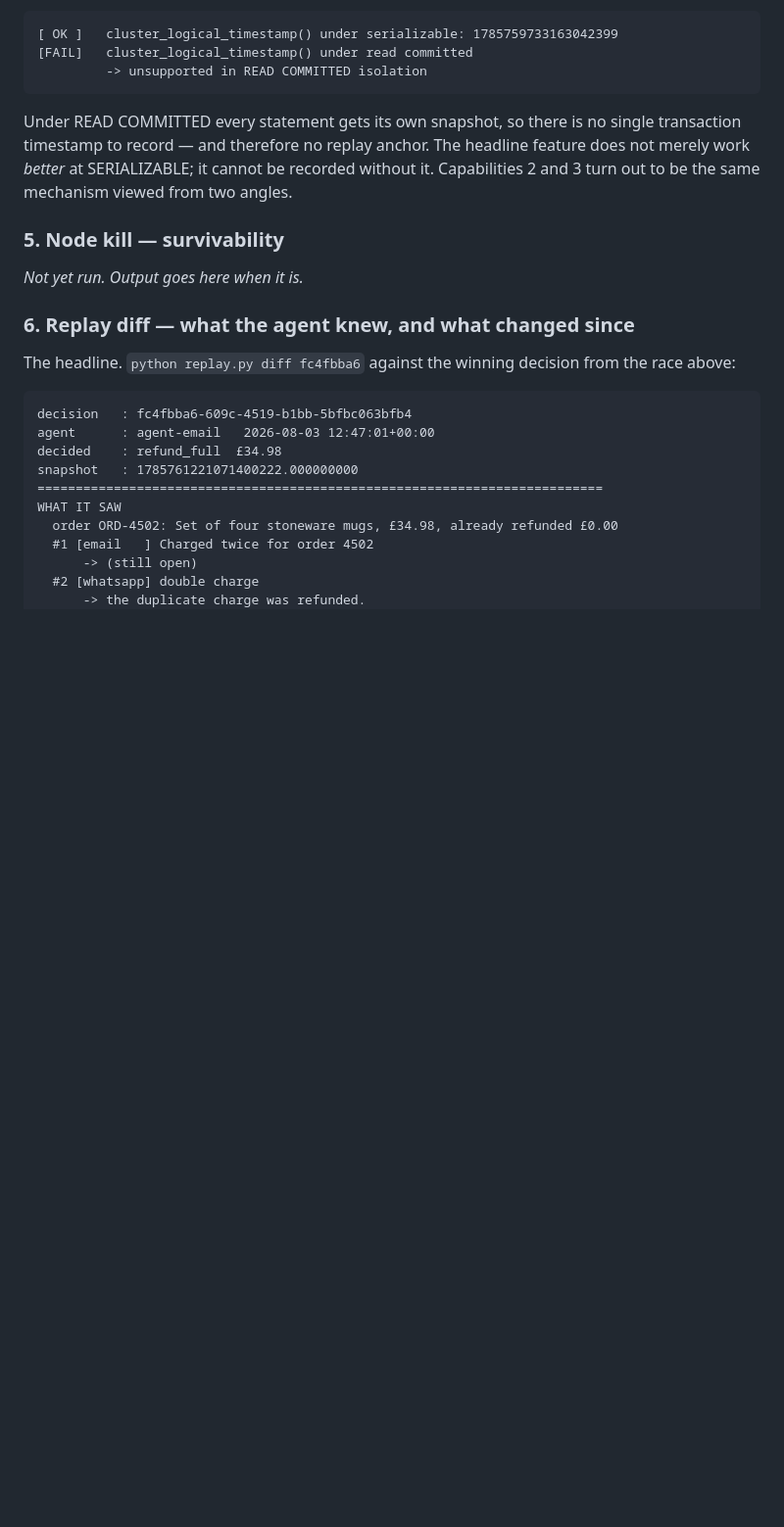
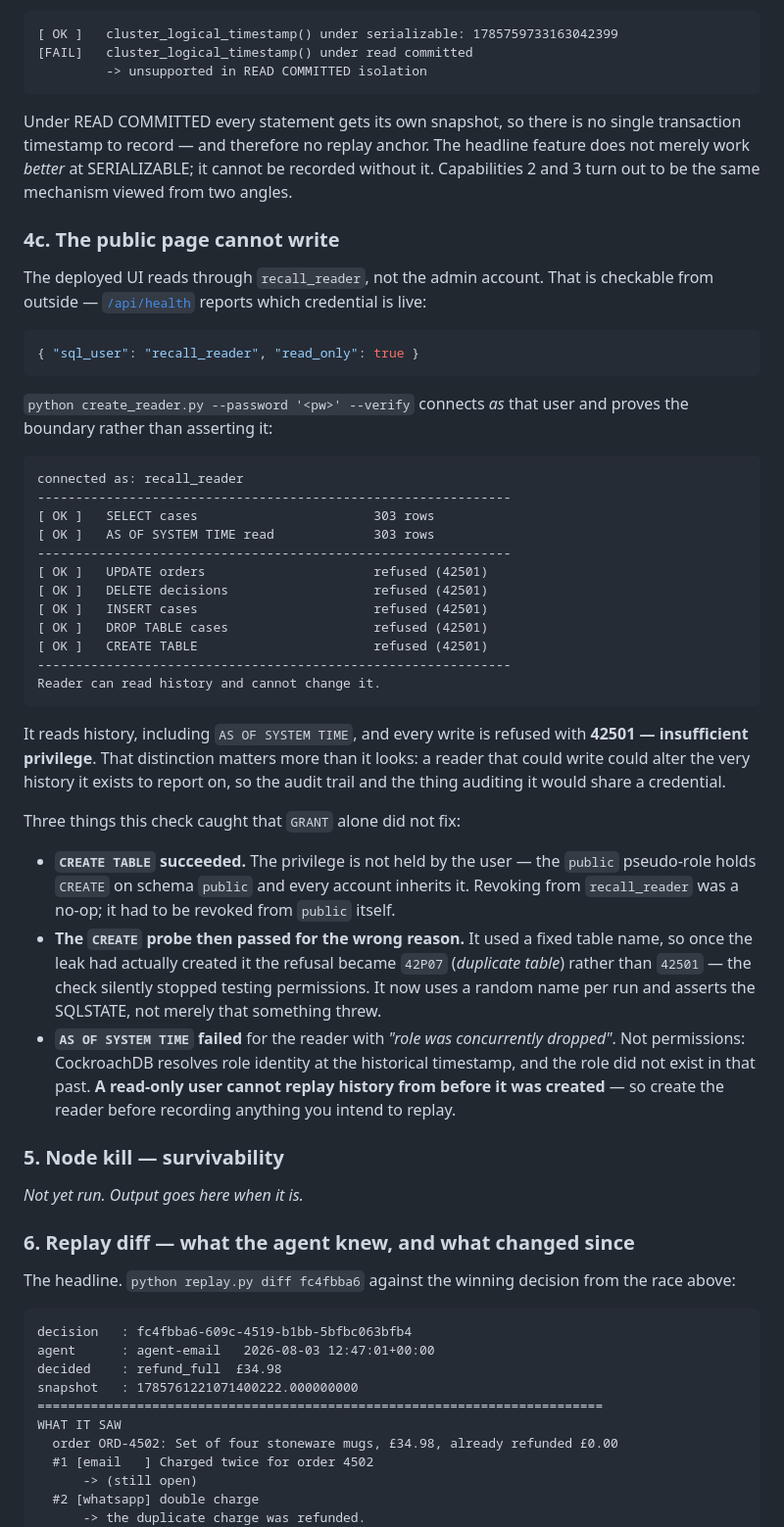
Before and after one commit to teodora-ops/recall, a Markdown page: README.md, the part around one of its changes. Shown at 98% size. Drawn GitHub-style; blank space fills up the shorter version.

````diff
--- a/README.md
+++ b/README.md
@@ -532,6 +575,56 @@ headline feature does not merely work *better* at SERIALIZABLE; it cannot be
 recorded without it. Capabilities 2 and 3 turn out to be the same mechanism
 viewed from two angles.
 
+### 4c. The public page cannot write
+
+The deployed UI reads through `recall_reader`, not the admin account. That is
+checkable from outside — [`/api/health`](https://recall-memory.vercel.app/api/health)
+reports which credential is live:
+
+```json
+{ "sql_user": "recall_reader", "read_only": true }
+```
+
+`python create_reader.py --password '<pw>' --verify` connects *as* that user and
+proves the boundary rather than asserting it:
+
+```
+connected as: recall_reader
+--------------------------------------------------------------
+[ OK ]   SELECT cases                       303 rows
+[ OK ]   AS OF SYSTEM TIME read             303 rows
+--------------------------------------------------------------
+[ OK ]   UPDATE orders                      refused (42501)
+[ OK ]   DELETE decisions                   refused (42501)
+[ OK ]   INSERT cases                       refused (42501)
+[ OK ]   DROP TABLE cases                   refused (42501)
+[ OK ]   CREATE TABLE                       refused (42501)
+--------------------------------------------------------------
+Reader can read history and cannot change it.
+```
+
+It reads history, including `AS OF SYSTEM TIME`, and every write is refused with
+**42501 — insufficient privilege**. That distinction matters more than it looks:
+a reader that could write could alter the very history it exists to report on,
+so the audit trail and the thing auditing it would share a credential.
+
+Three things this check caught that `GRANT` alone did not fix:
+
+- **`CREATE TABLE` succeeded.** The privilege is not held by the user — the
+  `public` pseudo-role holds `CREATE` on schema `public` and every account
+  inherits it. Revoking from `recall_reader` was a no-op; it had to be revoked
+  from `public` itself.
+- **The `CREATE` probe then passed for the wrong reason.** It used a fixed table
+  name, so once the leak had actually created it the refusal became `42P07`
+  (*duplicate table*) rather than `42501` — the check silently stopped testing
+  permissions. It now uses a random name per run and asserts the SQLSTATE, not
+  merely that something threw.
+- **`AS OF SYSTEM TIME` failed** for the reader with *"role was concurrently
+  dropped"*. Not permissions: CockroachDB resolves role identity at the
+  historical timestamp, and the role did not exist in that past. **A read-only
+  user cannot replay history from before it was created** — so create the reader
+  before recording anything you intend to replay.
+
 ### 5. Node kill — survivability
 
 *Not yet run. Output goes here when it is.*
````
Also changed, not shown: other parts of README.md (+56 -13 lines).
